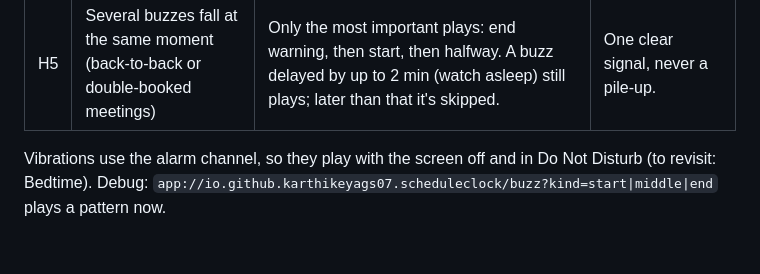
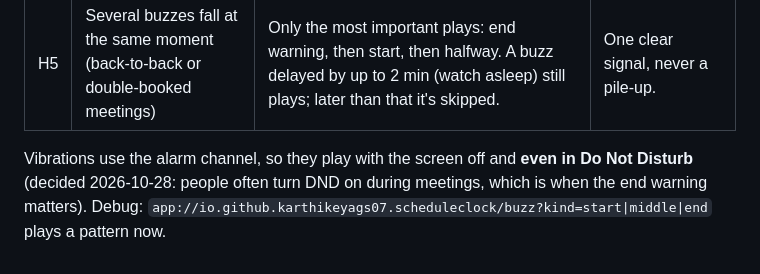
Before and after one commit to karthikeya-gs07/schedule-clock, a Markdown page: RULES.md, the part around the change. Rendered like a GitHub page.

Commit message:
Decide: meeting buzzes play even in Do Not Disturb
Co-Authored-By: Claude Opus 5.5 <noreply@anthropic.com>

```diff
--- a/RULES.md
+++ b/RULES.md
@@ -245,4 +245,4 @@ The watch vibrates at three moments of every meeting from the real calendar, scr
 | H4 | Short meetings | No halfway buzz under **15 min**; no end warning under **10 min** (they would land on top of the others). All-day events never buzz; nor do the sample days. Declined and cancelled events aren't in the calendar data at all. | Each buzz should mean one thing. |
 | H5 | Several buzzes fall at the same moment (back-to-back or double-booked meetings) | Only the most important plays: end warning, then start, then halfway. A buzz delayed by up to 2 min (watch asleep) still plays; later than that it's skipped. | One clear signal, never a pile-up. |
 
-Vibrations use the alarm channel, so they play with the screen off and in Do Not Disturb (to revisit: Bedtime). Debug: `app://io.github.karthikeyags07.scheduleclock/buzz?kind=start|middle|end` plays a pattern now.
+Vibrations use the alarm channel, so they play with the screen off and **even in Do Not Disturb** (decided 2026-10-28: people often turn DND on during meetings, which is when the end warning matters). Debug: `app://io.github.karthikeyags07.scheduleclock/buzz?kind=start|middle|end` plays a pattern now.
```
